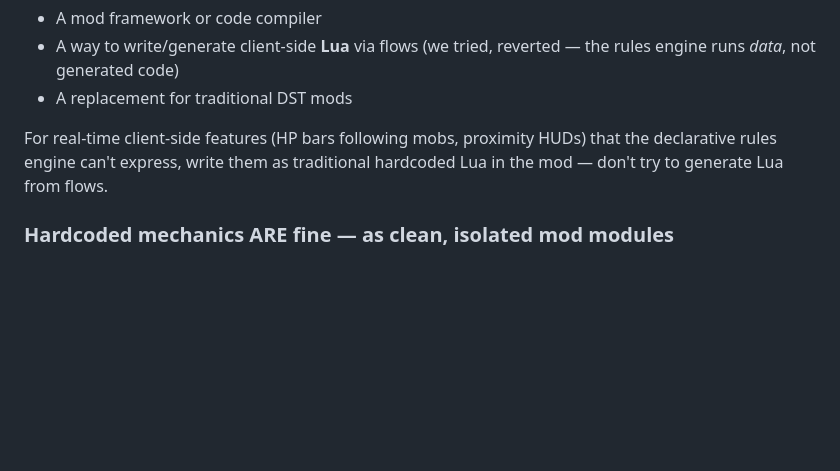
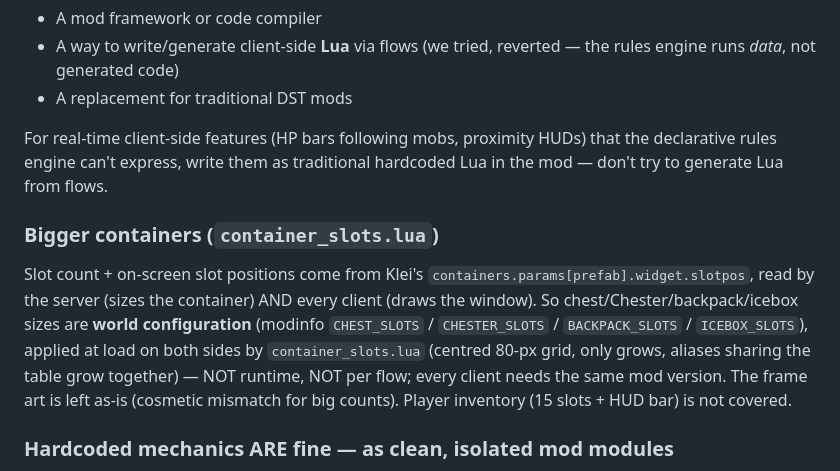
Before and after one commit to MarcosBrendonDePaula/DSTP, a Markdown page: CLAUDE.md, the part around the change. GitHub-like rendering; blank space fills up the shorter version.

Commit message:
docs: container_slots section in CLAUDE.md
Co-Authored-By: Claude Fable 5.1 <noreply@anthropic.com>
Claude-Session: https://claude.ai/code/session_01WiZhX3b45zx25Tnxg5EKfx

```diff
--- a/CLAUDE.md
+++ b/CLAUDE.md
@@ -424,6 +424,9 @@ Character avatars are static PNGs from DST Wiki in `frontend/app/client/public/a
 
 For real-time client-side features (HP bars following mobs, proximity HUDs) that the declarative rules engine can't express, write them as traditional hardcoded Lua in the mod — don't try to generate Lua from flows.
 
+### Bigger containers (`container_slots.lua`)
+Slot count + on-screen slot positions come from Klei's `containers.params[prefab].widget.slotpos`, read by the server (sizes the container) AND every client (draws the window). So chest/Chester/backpack/icebox sizes are **world configuration** (modinfo `CHEST_SLOTS` / `CHESTER_SLOTS` / `BACKPACK_SLOTS` / `ICEBOX_SLOTS`), applied at load on both sides by `container_slots.lua` (centred 80-px grid, only grows, aliases sharing the table grow together) — NOT runtime, NOT per flow; every client needs the same mod version. The frame art is left as-is (cosmetic mismatch for big counts). Player inventory (15 slots + HUD bar) is not covered.
+
 ### Hardcoded mechanics ARE fine — as clean, isolated mod modules
 
 The "flow > Lua" preference (above) is about *not spreading* logic, not a ban on Lua.
```
